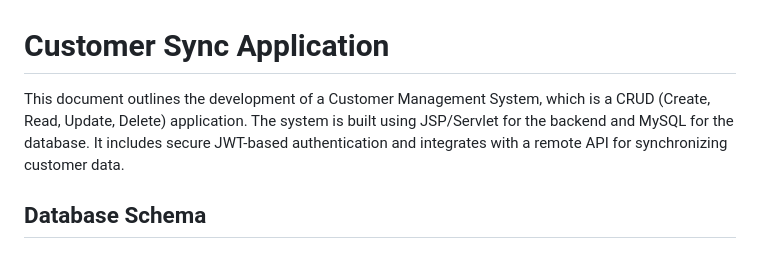
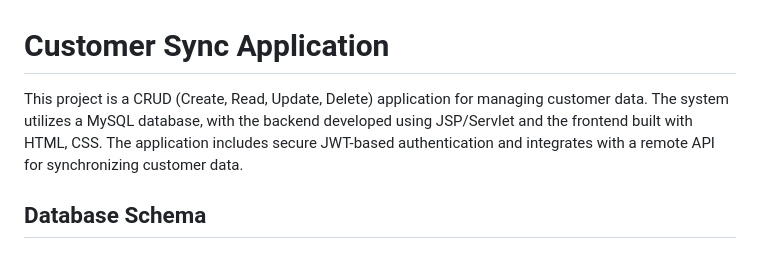
Before and after one commit to Purushotham-Palla/customersync, a Markdown page: README.md, the part around the change. GitHub-like rendering.

```diff
--- a/README.md
+++ b/README.md
@@ -1,6 +1,10 @@
 # Customer Sync Application
 
-This document outlines the development of a Customer Management System, which is a CRUD (Create, Read, Update, Delete) application. The system is built using JSP/Servlet for the backend and MySQL for the database. It includes secure JWT-based authentication and integrates with a remote API for synchronizing customer data.
+This project is a CRUD (Create, Read, Update, Delete) application for
+managing customer data. The system utilizes a MySQL database, with the backend
+developed using JSP/Servlet and the frontend built with HTML, CSS. The application
+includes secure JWT-based authentication and integrates with a remote API for
+synchronizing customer data.
 
 ## Database Schema
 
```
